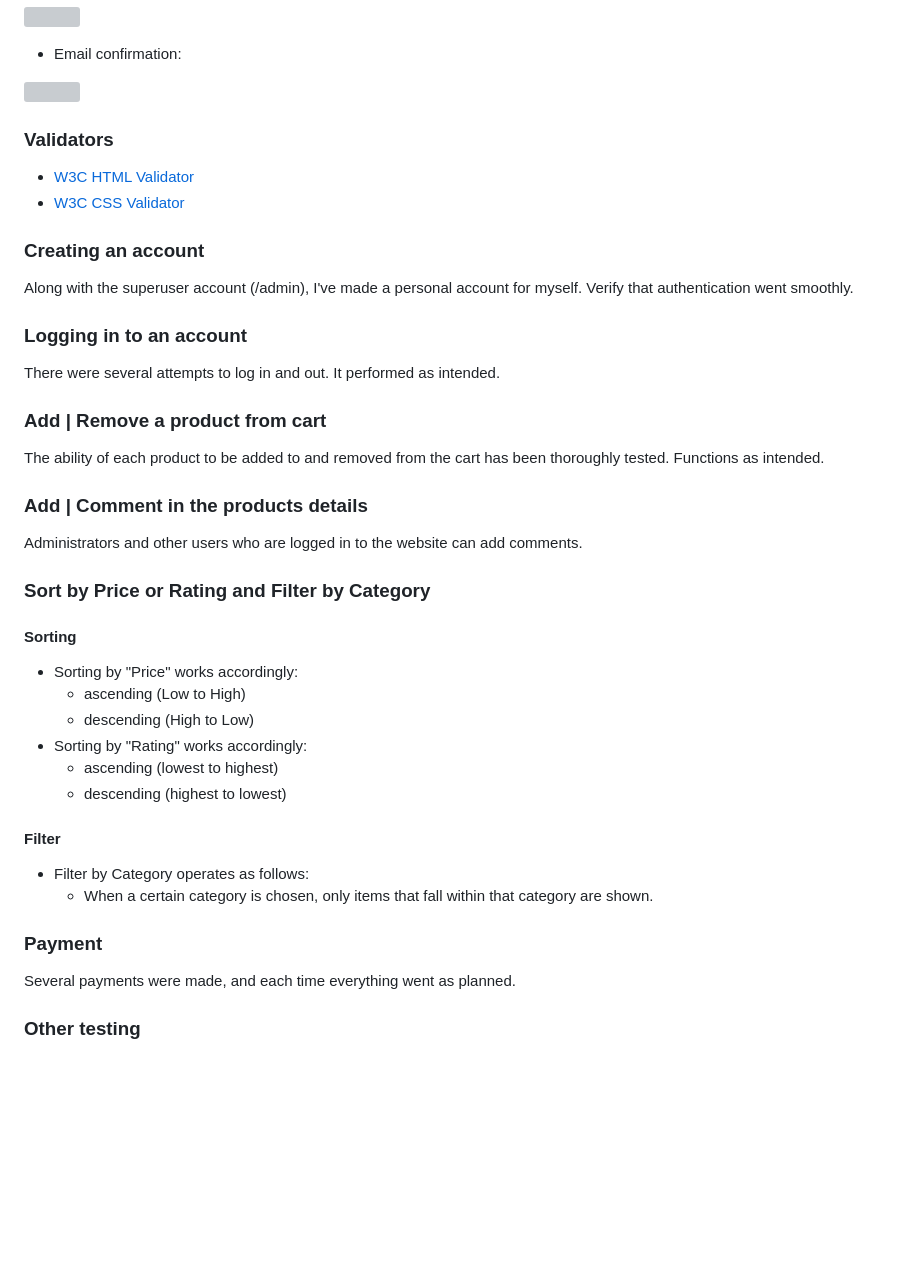
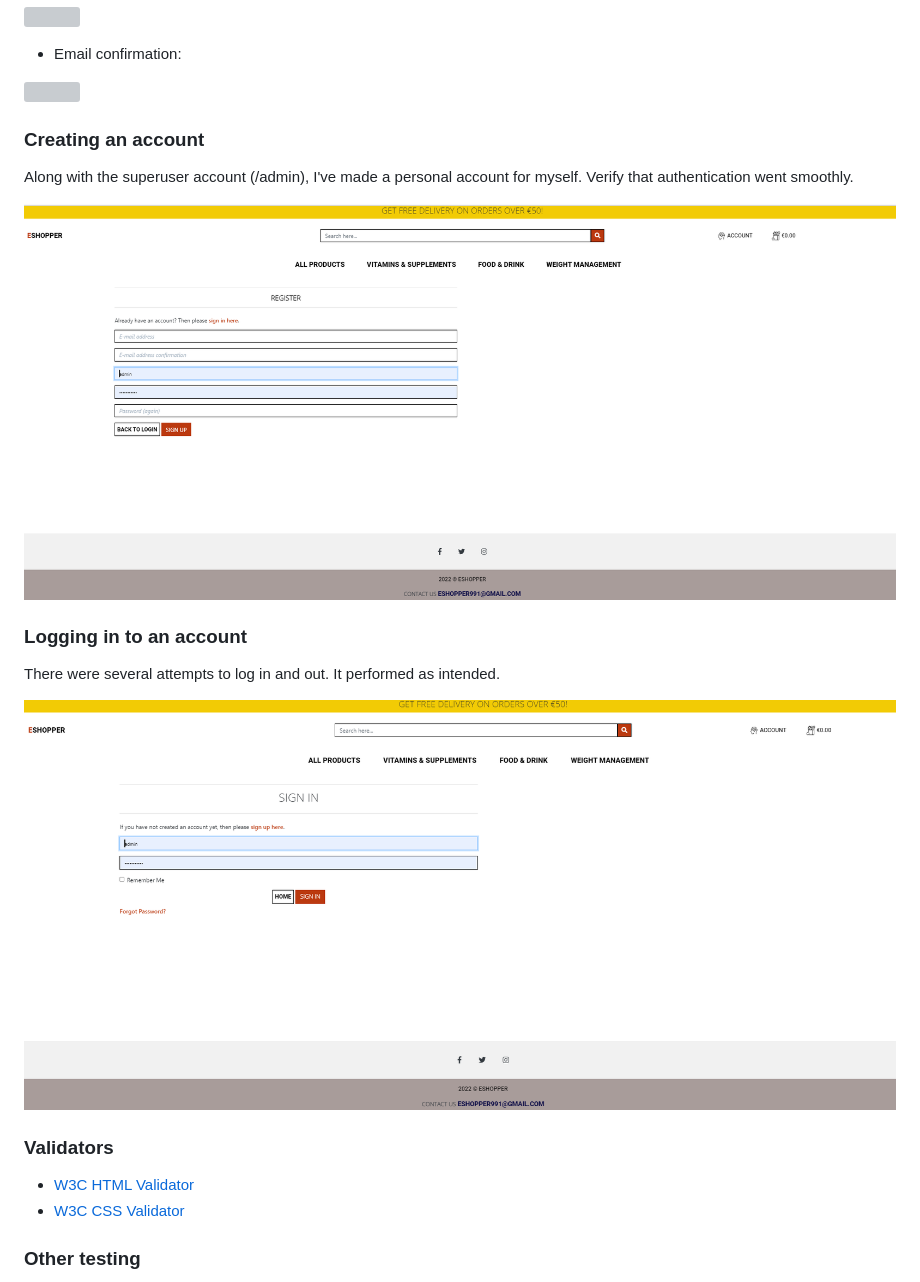
Before and after one commit to Code-Institute-Submissions/artneto-Eshopper_AugResub, a Markdown page: README.md, the part around the change printed below. GitHub-like rendering; pictures changed too: static/docs/images/register.PNG (added), static/docs/images/signin.PNG (added); blank space fills up the shorter version; grey boxes are pictures that could not be loaded.

Commit message:
added images to readme

```diff
--- a/README.md
+++ b/README.md
@@ -386,47 +386,25 @@ The Database schema is below:
 
   ![](static/docs/images/eshopperemail.PNG)
 
+### Creating an account
+
+  Along with the superuser account (/admin), I've made a personal account for myself. Verify that authentication went smoothly.
+
+  ![](static/docs/images/register.PNG)
+
+### Logging in to an account
+
+  There were several attempts to log in and out. It performed as intended.
+
+  ![](static/docs/images/signin.PNG)
 
 ### Validators
 
 - [W3C HTML Validator](https://validator.w3.org)
 - [W3C CSS Validator](http://jigsaw.w3.org/css-validator/)
 
-### Creating an account
-
-Along with the superuser account (/admin), I've made a personal account for myself. Verify that authentication went smoothly.
-
-### Logging in to an account
-
-There were several attempts to log in and out. It performed as intended.
-
-### Add | Remove a product from cart
-
-The ability of each product to be added to and removed from the cart has been thoroughly tested. Functions as intended.
-
-### Add | Comment in the products details
-
-Administrators and other users who are logged in to the website can add comments.
 
 
-
-### Sort by Price or Rating and Filter by Category
-
-#### Sorting
-- Sorting by "Price" works accordingly:
-    - ascending (Low to High)
-    - descending (High to Low)
-- Sorting by "Rating" works accordingly:
-    - ascending (lowest to highest)
-    - descending (highest to lowest)
-
-#### Filter
-- Filter by Category operates as follows:
-  - When a certain category is chosen, only items that fall within that category are shown.
-
-### Payment
-
-Several payments were made, and each time everything went as planned.
 
 ### Other testing
 - Google Chrome, and Safari, were among the browsers on which the project was evaluated.
```
Also changed, not shown: other parts of README.md (+1 -1 lines).
